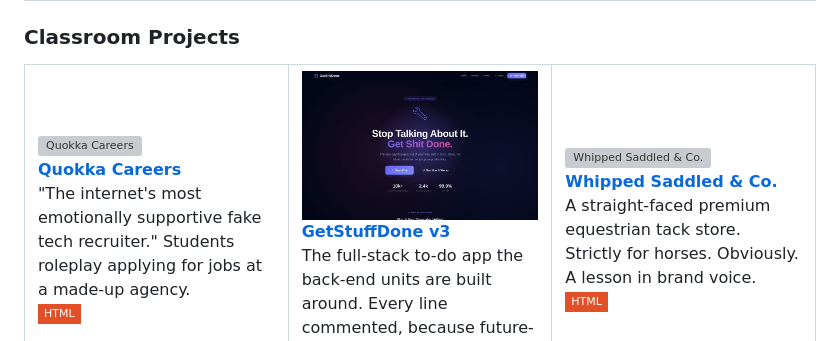
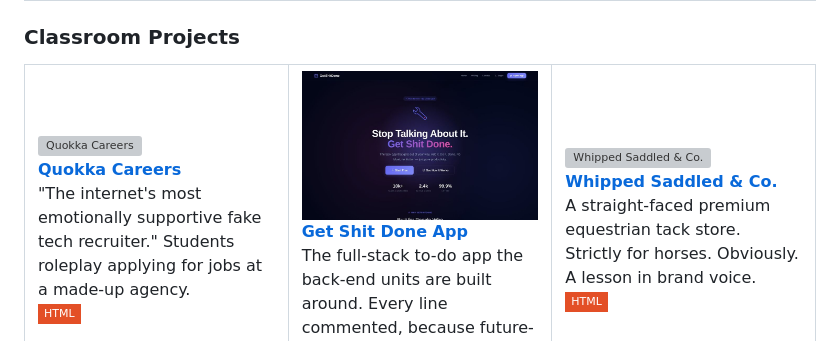
Before and after one commit to thedalycreative/thedalycreative, a Markdown page: README.md, the part around one of its changes. Rendered like a GitHub page; badges without logos; grey boxes are pictures that could not be loaded.

```diff
--- a/README.md
+++ b/README.md
@@ -387,8 +403,8 @@ Class hub for Apple <i>and</i> Windows warriors: setup guide, attendance, weekly
 <br/><img src="https://img.shields.io/badge/HTML-E34F26?style=flat-square&logo=html5&logoColor=white" alt="HTML"/>
 </td>
 <td width="33%" valign="top">
-<a href="https://get-stuff-done-v3.vercel.app"><img src="assets/screens/featured-get-stuff-done-v3.jpg" alt="GetStuffDone v3"/></a>
-<br/><b><a href="https://github.com/thedalycreative/get-stuff-done-v3">GetStuffDone v3</a></b><br/>
+<a href="https://get-shit-done-app.vercel.app"><img src="assets/screens/featured-get-stuff-done-v3.jpg" alt="Get Shit Done App"/></a>
+<br/><b><a href="https://github.com/thedalycreative/get-shit-done-app">Get Shit Done App</a></b><br/>
 The full-stack to-do app the back-end units are built around. Every line commented, because future-me forgets too.
 <br/><img src="https://img.shields.io/badge/Node.js-339933?style=flat-square&logo=nodedotjs&logoColor=white" alt="Node.js"/> <img src="https://img.shields.io/badge/Vercel-000000?style=flat-square&logo=vercel&logoColor=white" alt="Vercel"/>
 </td>
```
Also changed, not shown: other parts of README.md (+32 -16 lines), assets/screens/featured-get-stuff-done-app.jpg (added), assets/screens/featured-housemate-tracker.jpg, assets/screens/featured-perth-paw-ping.jpg, assets/screens/featured-perth-pawfection.jpg (added).
